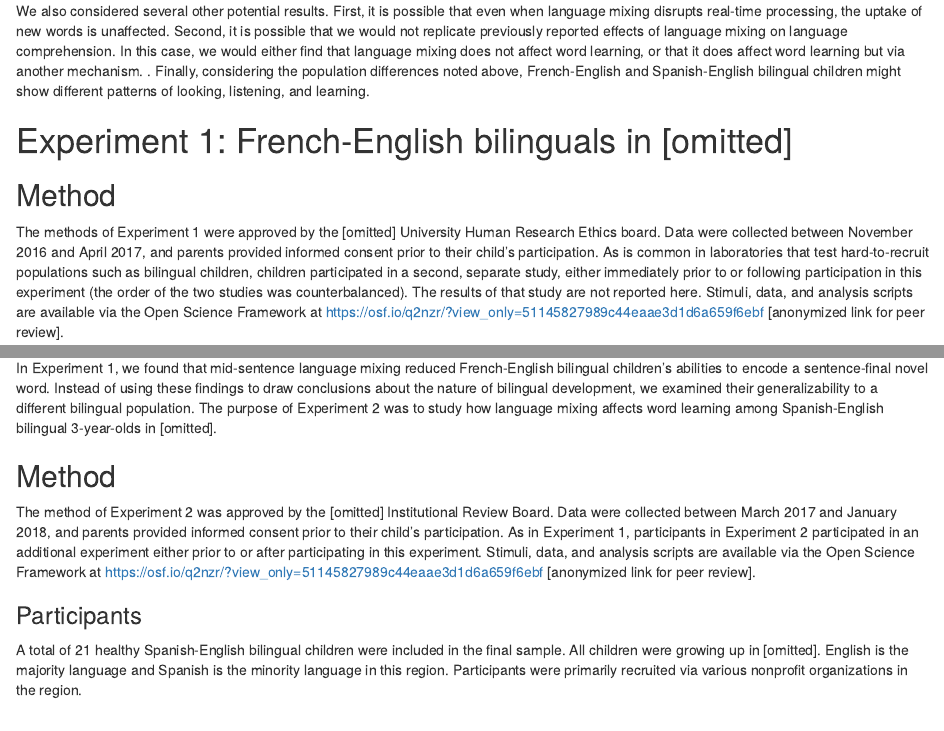
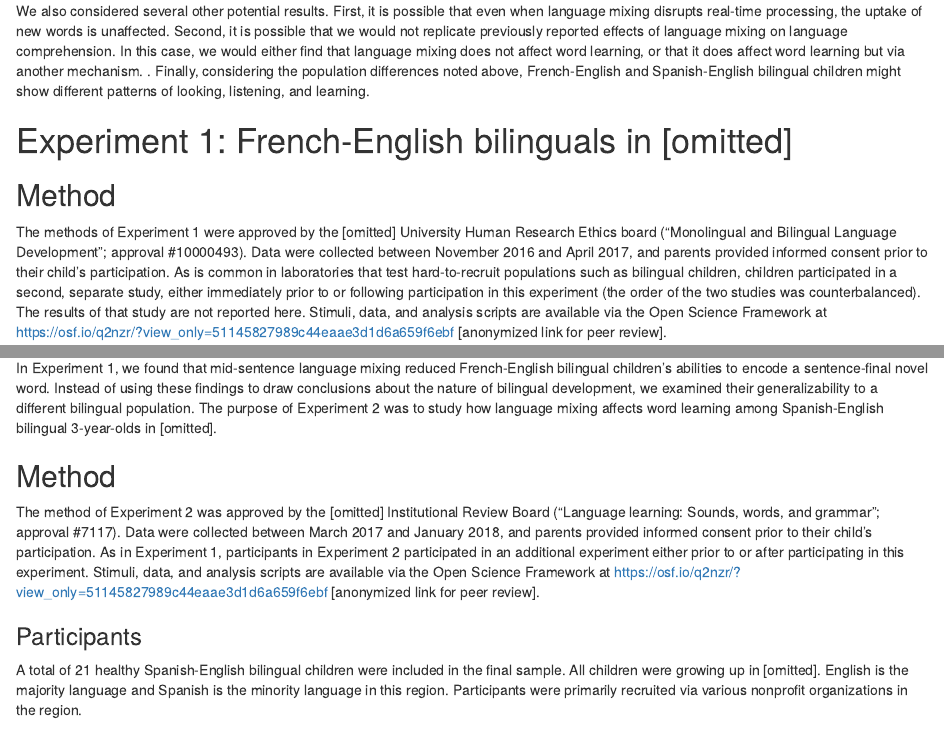
Before and after one commit to kristabh/LearnMix-public, an R Markdown document (scripts/LearnMix_paper.Rmd): the page in a window 1100 px wide, from 1790 px down, and a second part further down, joined at a grey line. Rendered offline with R 4.5, knitr and Pandoc, with nearby package versions; code that draws random numbers runs with fixed seeds of ours; some code elsewhere in the file could not run offline; a font, style sheet, LaTeX package, included part or bibliography that could not be used is replaced or left out.

Commit message:
Added IRB details

```diff
--- a/scripts/LearnMix_paper.Rmd
+++ b/scripts/LearnMix_paper.Rmd
@@ -119,7 +119,7 @@ excl_montreal <- read_csv("../data/part_montreal_anon.csv") %>%
 
 ## Method
 
-The methods of Experiment 1 were approved by the [omitted] University Human Research Ethics board. Data were collected between November 2016 and April 2017, and parents provided informed consent prior to their child’s participation. As is common in laboratories that test hard-to-recruit populations such as bilingual children, children participated in a second, separate study, either immediately prior to or following participation in this experiment (the order of the two studies was counterbalanced). The results of that study are not reported here. Stimuli, data, and analysis scripts are available via the Open Science Framework at  https://osf.io/q2nzr/?view_only=51145827989c44eaae3d1d6a659f6ebf [anonymized link for peer review].
+The methods of Experiment 1 were approved by the [omitted] University Human Research Ethics board (“Monolingual and Bilingual Language Development”; approval #10000493). Data were collected between November 2016 and April 2017, and parents provided informed consent prior to their child’s participation. As is common in laboratories that test hard-to-recruit populations such as bilingual children, children participated in a second, separate study, either immediately prior to or following participation in this experiment (the order of the two studies was counterbalanced). The results of that study are not reported here. Stimuli, data, and analysis scripts are available via the Open Science Framework at  https://osf.io/q2nzr/?view_only=51145827989c44eaae3d1d6a659f6ebf [anonymized link for peer review].
 
 ### Participants
 
@@ -910,7 +910,7 @@ In Experiment 1, we found that mid-sentence language mixing reduced French-Engli
 
 ## Method
 
-The method of Experiment 2 was approved by the [omitted] Institutional Review Board. Data were collected between March 2017 and January 2018, and parents provided informed consent prior to their child’s participation. As in Experiment 1, participants in Experiment 2 participated in an additional experiment either prior to or after participating in this experiment. Stimuli, data, and analysis scripts are available via the Open Science Framework at  https://osf.io/q2nzr/?view_only=51145827989c44eaae3d1d6a659f6ebf [anonymized link for peer review].
+The method of Experiment 2 was approved by the [omitted] Institutional Review Board (“Language learning: Sounds, words, and grammar”; approval #7117). Data were collected between March 2017 and January 2018, and parents provided informed consent prior to their child’s participation. As in Experiment 1, participants in Experiment 2 participated in an additional experiment either prior to or after participating in this experiment. Stimuli, data, and analysis scripts are available via the Open Science Framework at  https://osf.io/q2nzr/?view_only=51145827989c44eaae3d1d6a659f6ebf [anonymized link for peer review].
 
 ### Participants
 
```
